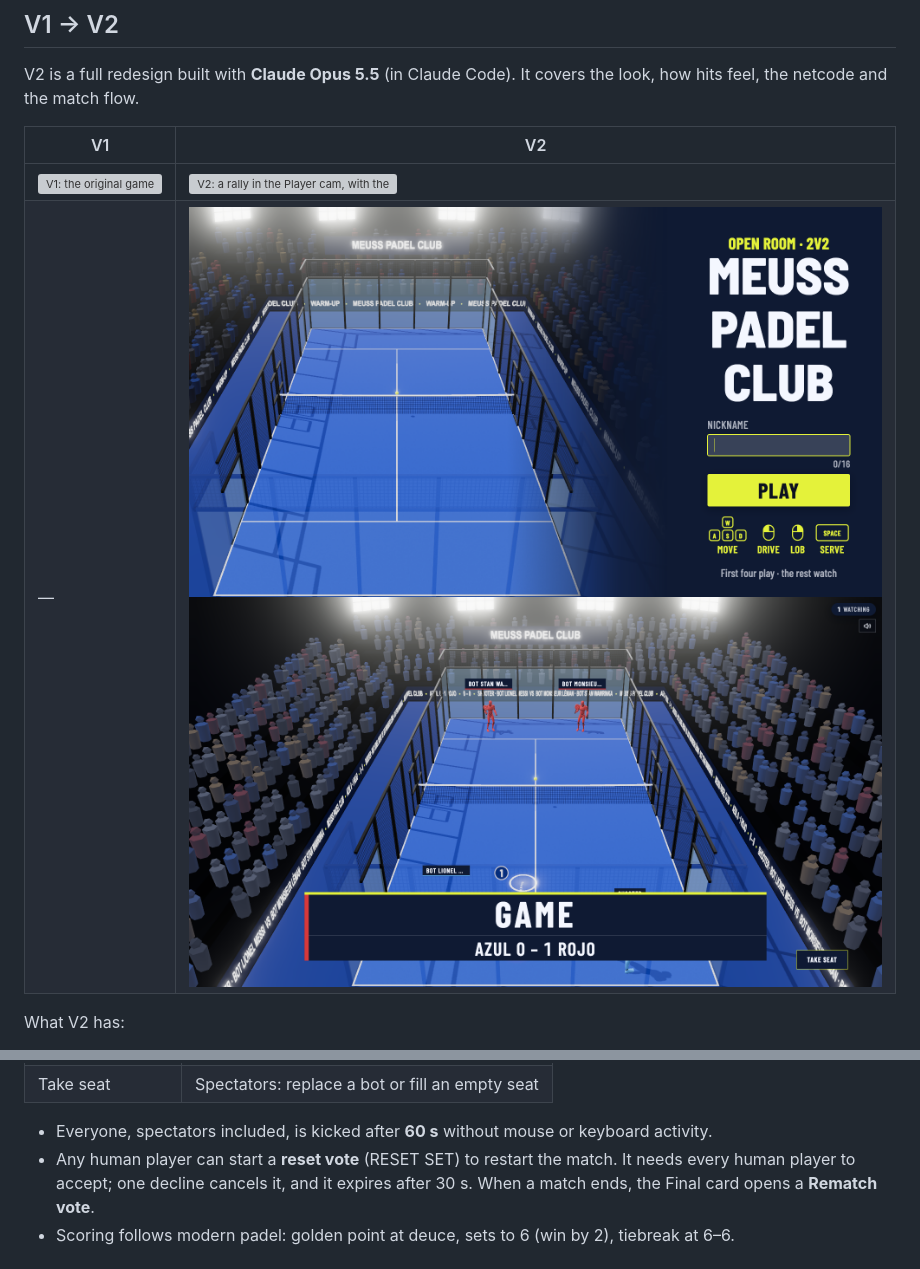
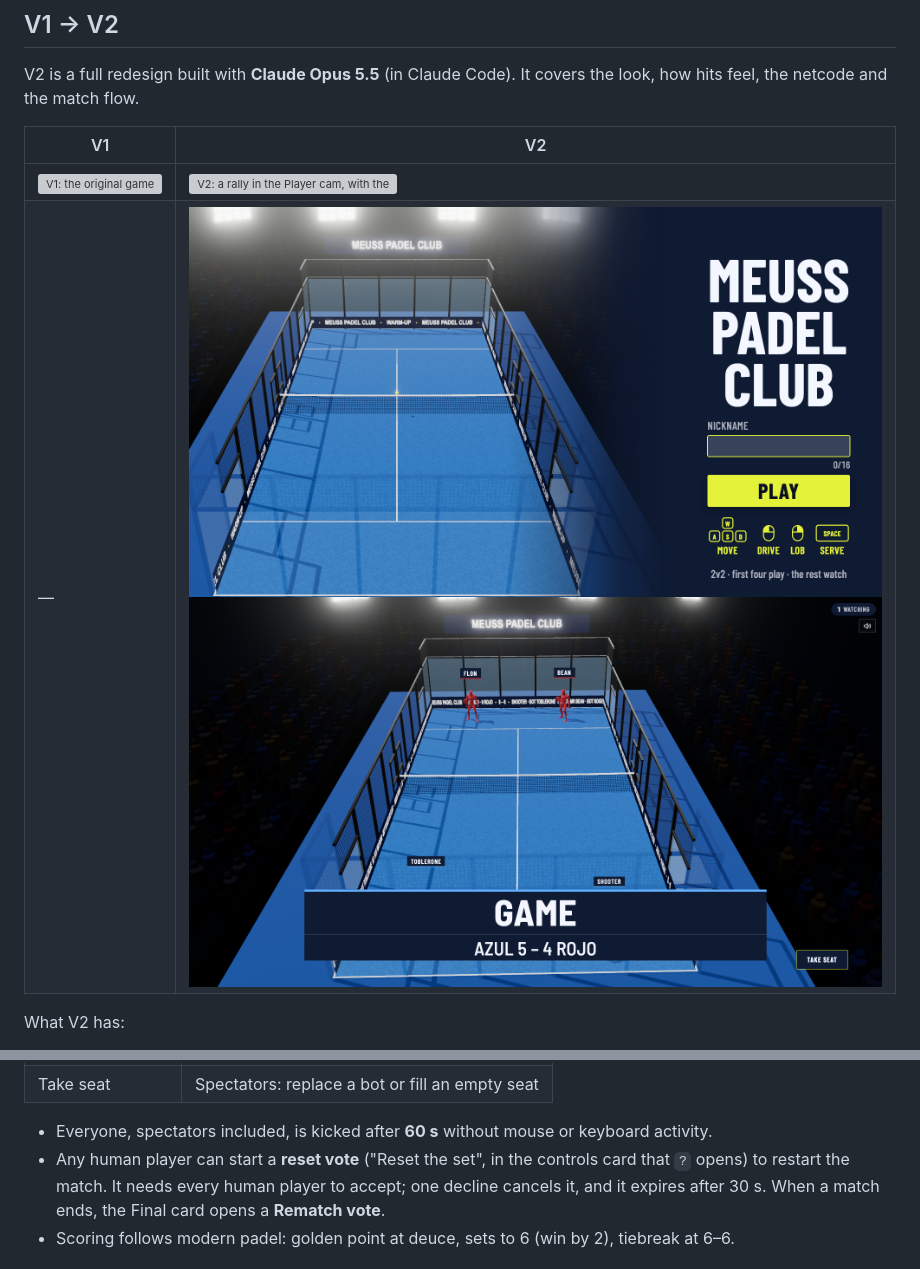
Before and after one commit to Meuss/padel-2v2, a Markdown page: README.md, 2 parts joined by grey strips. Drawn GitHub-style; pictures changed too: docs/screenshots/v2-broadcast.png, docs/screenshots/v2-join.png; grey boxes are pictures that could not be loaded.

Commit message:
Screenshots after the finish fixes: rally (Player cam, --autoserve), GAME Banner (Broadcast cam, ?banner=game), join screen; real pnpm shoot renders at 1600×900, recompressed losslessly. README: the reset vote lives in the controls card

```diff
--- a/README.md
+++ b/README.md
@@ -77,7 +77,8 @@ Bots serve by themselves; you serve with `Space` then a click.
 
 - Everyone, spectators included, is kicked after **60 s** without mouse or keyboard
   activity.
-- Any human player can start a **reset vote** (RESET SET) to restart the match. It
+- Any human player can start a **reset vote** ("Reset the set", in the controls card
+  that `?` opens) to restart the match. It
   needs every human player to accept; one decline cancels it, and it expires after
   30 s. When a match ends, the Final card opens a **Rematch vote**.
 - Scoring follows modern padel: golden point at deuce, sets to 6 (win by 2),
```
Also changed, not shown: 1 other file.
